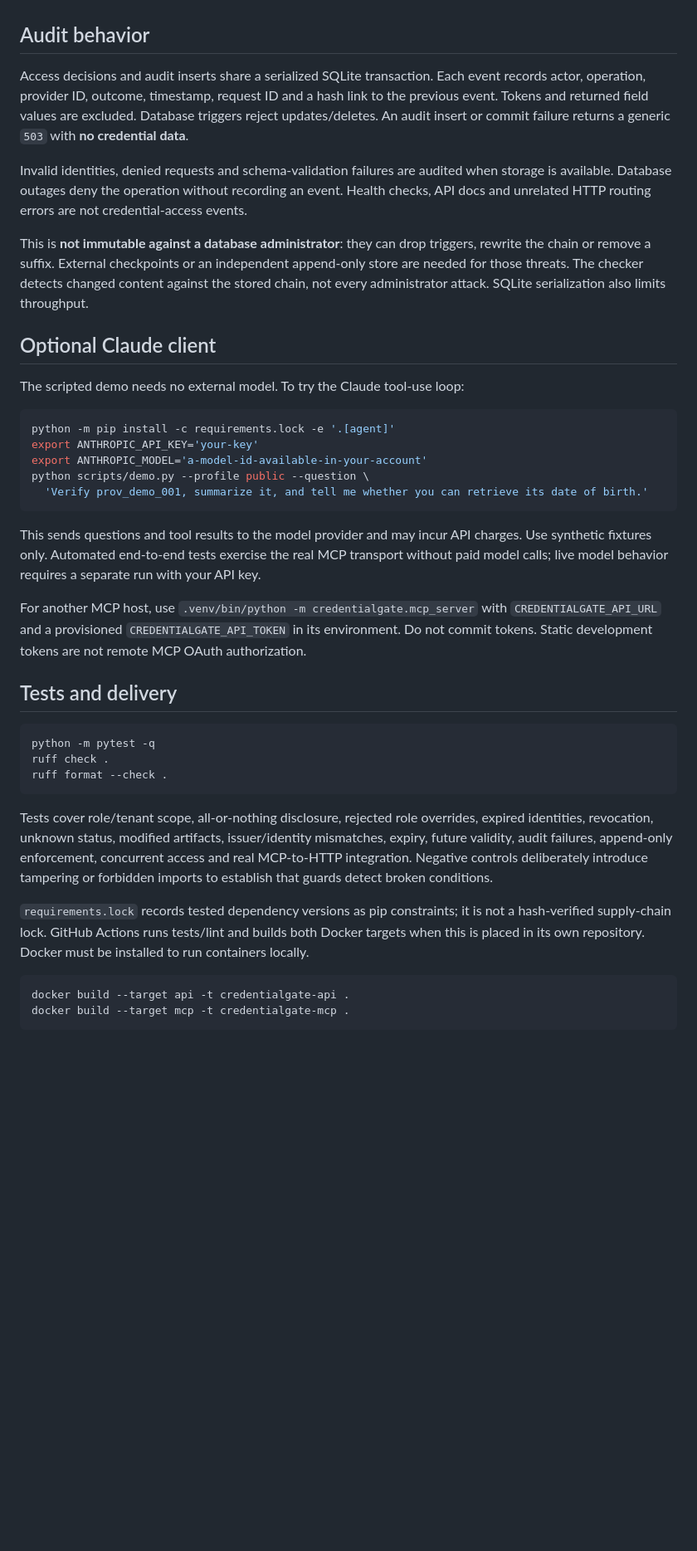
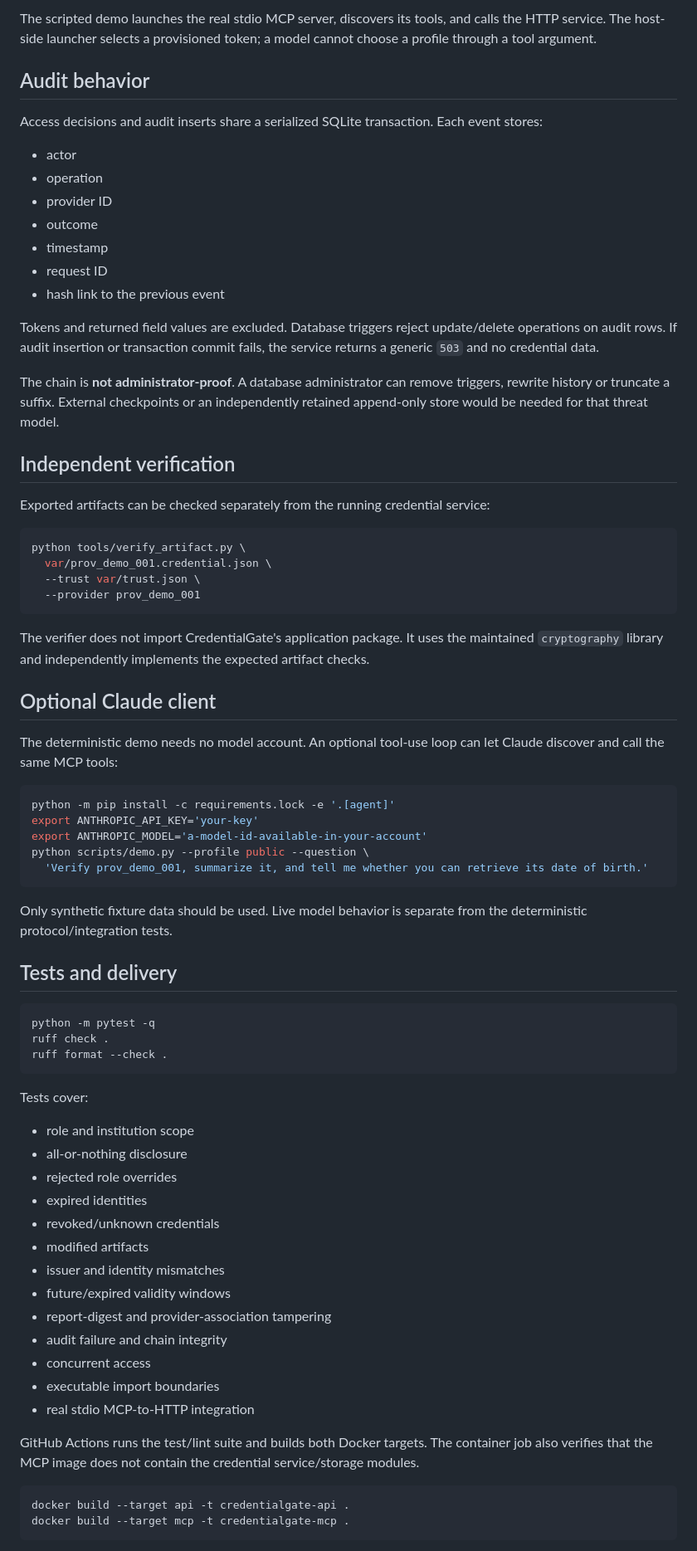
Before and after one commit to rhea-19/credentialgate, a Markdown page: README.md, the part around one of its changes. Shown at 83% size. GitHub-like rendering; blank space fills up the shorter version.

````diff
--- a/README.md
+++ b/README.md
@@ -128,15 +179,37 @@ Offline verification checks signature, identity and time validity, but cannot es
+The scripted demo launches the real stdio MCP server, discovers its tools, and calls the HTTP service. The host-side launcher selects a provisioned token; a model cannot choose a profile through a tool argument.
 
 ## Audit behavior
 
-Access decisions and audit inserts share a serialized SQLite transaction. Each event records actor, operation, provider ID, outcome, timestamp, request ID and a hash link to the previous event. Tokens and returned field values are excluded. Database triggers reject updates/deletes. An audit insert or commit failure returns a generic `503` with **no credential data**.
+Access decisions and audit inserts share a serialized SQLite transaction. Each event stores:
 
-Invalid identities, denied requests and schema-validation failures are audited when storage is available. Database outages deny the operation without recording an event. Health checks, API docs and unrelated HTTP routing errors are not credential-access events.
+- actor
+- operation
+- provider ID
+- outcome
+- timestamp
+- request ID
+- hash link to the previous event
 
-This is **not immutable against a database administrator**: they can drop triggers, rewrite the chain or remove a suffix. External checkpoints or an independent append-only store are needed for those threats. The checker detects changed content against the stored chain, not every administrator attack. SQLite serialization also limits throughput.
+Tokens and returned field values are excluded. Database triggers reject update/delete operations on audit rows. If audit insertion or transaction commit fails, the service returns a generic `503` and no credential data.
+
+The chain is **not administrator-proof**. A database administrator can remove triggers, rewrite history or truncate a suffix. External checkpoints or an independently retained append-only store would be needed for that threat model.
+
+## Independent verification
+
+Exported artifacts can be checked separately from the running credential service:
+
+```bash
+python tools/verify_artifact.py \
+  var/prov_demo_001.credential.json \
+  --trust var/trust.json \
+  --provider prov_demo_001
+```
+
+The verifier does not import CredentialGate's application package. It uses the maintained `cryptography` library and independently implements the expected artifact checks.
 
 ## Optional Claude client
 
-The scripted demo needs no external model. To try the Claude tool-use loop:
+The deterministic demo needs no model account. An optional tool-use loop can let Claude discover and call the same MCP tools:
 
 ```bash
 python -m pip install -c requirements.lock -e '.[agent]'
@@ -146,9 +219,7 @@ python scripts/demo.py --profile public --question \
   'Verify prov_demo_001, summarize it, and tell me whether you can retrieve its date of birth.'
 ```
 
-This sends questions and tool results to the model provider and may incur API charges. Use synthetic fixtures only. Automated end-to-end tests exercise the real MCP transport without paid model calls; live model behavior requires a separate run with your API key.
-
-For another MCP host, use `.venv/bin/python -m credentialgate.mcp_server` with `CREDENTIALGATE_API_URL` and a provisioned `CREDENTIALGATE_API_TOKEN` in its environment. Do not commit tokens. Static development tokens are not remote MCP OAuth authorization.
+Only synthetic fixture data should be used. Live model behavior is separate from the deterministic protocol/integration tests.
 
 ## Tests and delivery
 
@@ -158,9 +229,23 @@ ruff check .
 ruff format --check .
 ```
 
-Tests cover role/tenant scope, all-or-nothing disclosure, rejected role overrides, expired identities, revocation, unknown status, modified artifacts, issuer/identity mismatches, expiry, future validity, audit failures, append-only enforcement, concurrent access and real MCP-to-HTTP integration. Negative controls deliberately introduce tampering or forbidden imports to establish that guards detect broken conditions.
+Tests cover:
 
-`requirements.lock` records tested dependency versions as pip constraints; it is not a hash-verified supply-chain lock. GitHub Actions runs tests/lint and builds both Docker targets when this is placed in its own repository. Docker must be installed to run containers locally.
+- role and institution scope
+- all-or-nothing disclosure
+- rejected role overrides
+- expired identities
+- revoked/unknown credentials
+- modified artifacts
+- issuer and identity mismatches
+- future/expired validity windows
+- report-digest and provider-association tampering
+- audit failure and chain integrity
+- concurrent access
+- executable import boundaries
+- real stdio MCP-to-HTTP integration
+
+GitHub Actions runs the test/lint suite and builds both Docker targets. The container job also verifies that the MCP image does not contain the credential service/storage modules.
 
 ```bash
 docker build --target api -t credentialgate-api .
````
Also changed, not shown: other parts of README.md (+159 -104 lines).
